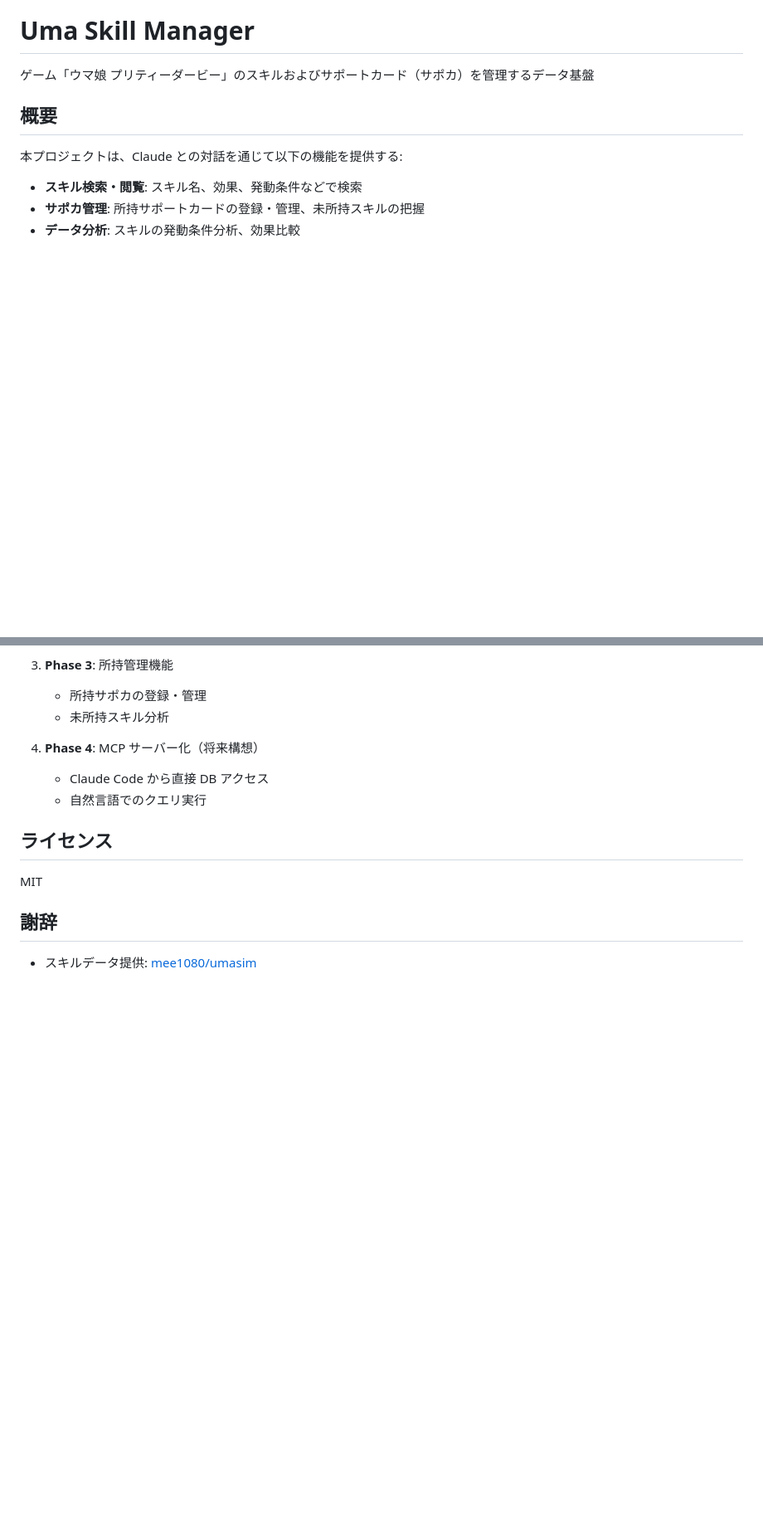
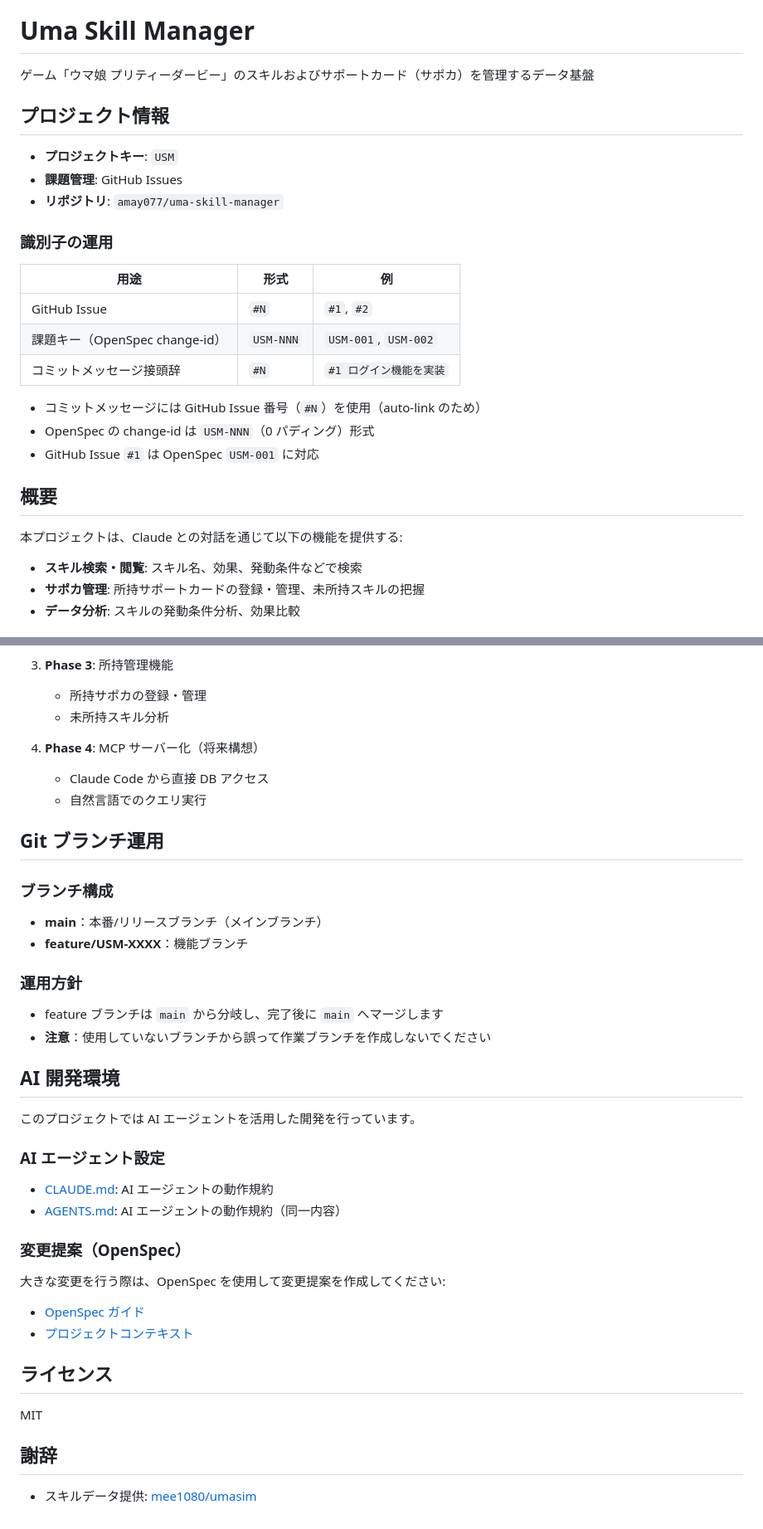
Before and after one commit to amay077/uma_skill_manager, a Markdown page: README.md, 2 parts joined by grey strips. Shown at 83% size. GitHub-like rendering; blank space fills up the shorter version.

Commit message:
README を更新: プロジェクト情報と識別子運用ルールを追加
- プロジェクトキー: USM
- リポジトリ: amay077/uma-skill-manager
- GitHub Issues での課題管理形式を採用
- 識別子運用ルール（Issue番号とOpenSpec change-idの対応）を追加
- Git ブランチ運用セクションを詳細化
- AI 開発環境セクションを追加

🤖 Generated with Claude Code(claude-opus-4-5-20250514) - https://claude.ai/code

```diff
--- a/README.md
+++ b/README.md
@@ -1,6 +1,24 @@
 # Uma Skill Manager
 
 ゲーム「ウマ娘 プリティーダービー」のスキルおよびサポートカード（サポカ）を管理するデータ基盤
+
+## プロジェクト情報
+
+- **プロジェクトキー**: `USM`
+- **課題管理**: GitHub Issues
+- **リポジトリ**: `amay077/uma-skill-manager`
+
+### 識別子の運用
+
+| 用途 | 形式 | 例 |
+|------|------|-----|
+| GitHub Issue | `#N` | `#1`, `#2` |
+| 課題キー（OpenSpec change-id） | `USM-NNN` | `USM-001`, `USM-002` |
+| コミットメッセージ接頭辞 | `#N` | `#1 ログイン機能を実装` |
+
+- コミットメッセージには GitHub Issue 番号（`#N`）を使用（auto-link のため）
+- OpenSpec の change-id は `USM-NNN`（0 パディング）形式
+- GitHub Issue `#1` は OpenSpec `USM-001` に対応
 
 ## 概要
 
@@ -154,6 +172,32 @@ uma/
    - Claude Code から直接 DB アクセス
    - 自然言語でのクエリ実行
 
+## Git ブランチ運用
+
+### ブランチ構成
+- **main**：本番/リリースブランチ（メインブランチ）
+- **feature/USM-XXXX**：機能ブランチ
+
+### 運用方針
+- feature ブランチは `main` から分岐し、完了後に `main` へマージします
+- **注意**：使用していないブランチから誤って作業ブランチを作成しないでください
+
+## AI 開発環境
+
+このプロジェクトでは AI エージェントを活用した開発を行っています。
+
+### AI エージェント設定
+
+- [CLAUDE.md](./CLAUDE.md): AI エージェントの動作規約
+- [AGENTS.md](./AGENTS.md): AI エージェントの動作規約（同一内容）
+
+### 変更提案（OpenSpec）
+
+大きな変更を行う際は、OpenSpec を使用して変更提案を作成してください:
+
+- [OpenSpec ガイド](./openspec/AGENTS.md)
+- [プロジェクトコンテキスト](./openspec/project.md)
+
 ## ライセンス
 
 MIT
```
